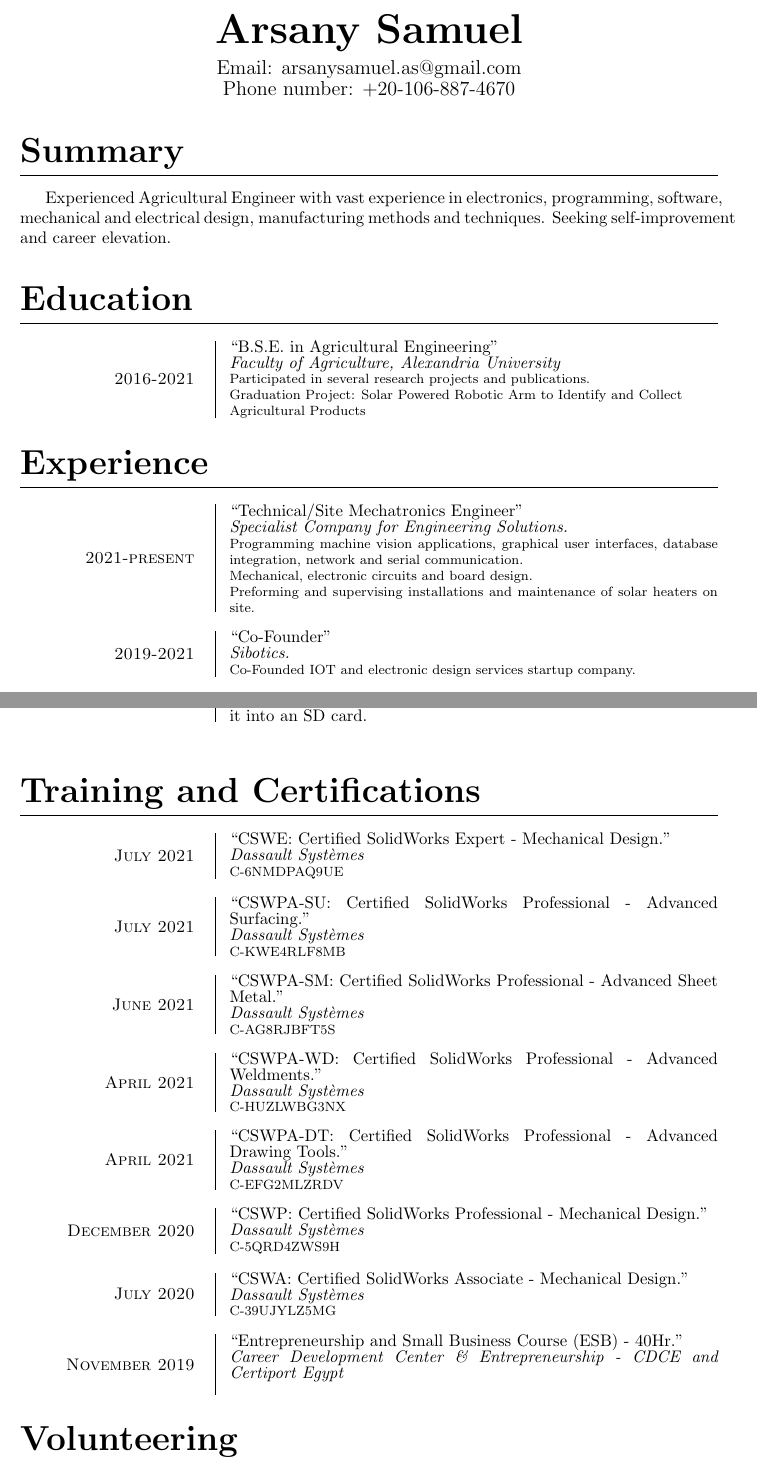
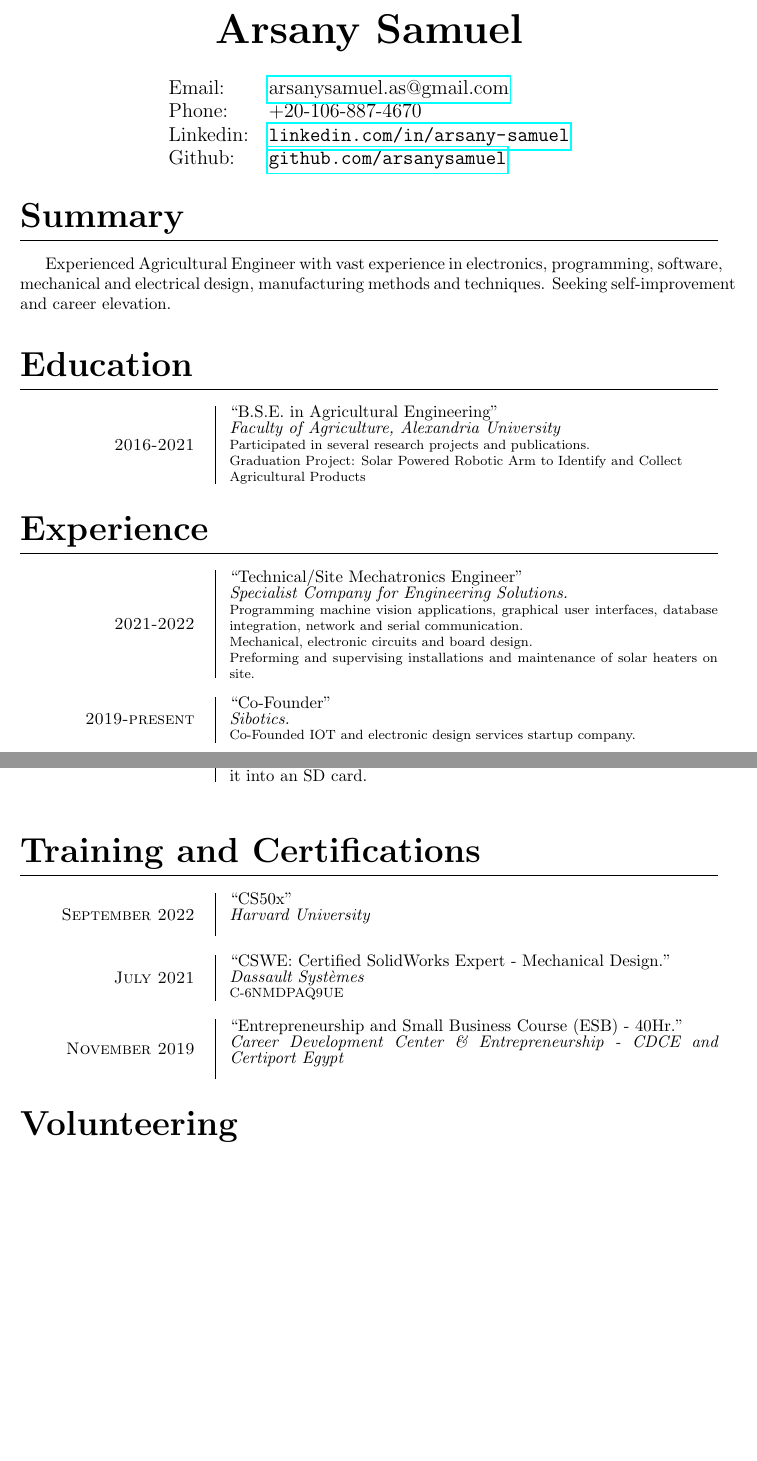
Before and after one commit to arsanysamuel/resume, a LaTeX CV (Arsany_Samuel_CV.tex): two parts of pages 1 and 3 of 3, joined at a grey line, cut so that both start at the same text, the shorter picture padded with empty space. Compiled offline with pdfLaTeX.

Commit message:
added more contact info

```diff
--- a/Arsany_Samuel_CV.tex
+++ b/Arsany_Samuel_CV.tex
@@ -13,8 +13,17 @@
 \renewcommand{\maketitle}{
 	\begin{center}
 		{\Huge\bfseries{\theauthor}}\\
-		\vspace{0.5em}
-		{\large Email: arsanysamuel.as@gmail.com \\ Phone number: +20-106-887-4670}
+			\vspace{0.5em}
+		{
+			\begin{center}
+				\large\begin{tabular}{l  l}
+					Email: & \href{mailto:arsanysamuel.as@gmail.com}{arsanysamuel.as@gmail.com}  \\
+					Phone: & +20-106-887-4670  \\
+					Linkedin: & \url{linkedin.com/in/arsany-samuel}  \\
+					Github: & \url{github.com/arsanysamuel}
+				\end{tabular}
+			\end{center}
+		}
 	\end{center}
 }
 
@@ -107,11 +116,11 @@
 
 
 	\section{Experience}
-		\entry{2021-present}
+		\entry{2021-2022}
 			{Technical/Site Mechatronics Engineer}
 			{Specialist Company for Engineering Solutions.}
 			{Programming machine vision applications, graphical user interfaces, database integration, network and serial communication.\\Mechanical, electronic circuits and board design.\\Preforming and supervising installations and maintenance of solar heaters on site.}
-		\entry{2019-2021}
+		\entry{2019-present}
 			{Co-Founder}
 			{Sibotics.}
 			{Co-Founded IOT and electronic design services startup company.}
@@ -164,34 +173,14 @@
 
 
 	\section{Training and Certifications}
+		\entry{September 2022}
+			{CS50x}
+			{Harvard University}
+			{}
 		\entry{July 2021}
 			{CSWE: Certified SolidWorks Expert - Mechanical Design.}
 			{Dassault Systèmes}
 			{C-6NMDPAQ9UE}
-		\entry{July 2021}
-			{CSWPA-SU: Certified SolidWorks Professional - Advanced Surfacing.}
-			{Dassault Systèmes}
-			{C-KWE4RLF8MB}
-		\entry{June 2021}
-			{CSWPA-SM: Certified SolidWorks Professional - Advanced Sheet Metal.}
-			{Dassault Systèmes}
-			{C-AG8RJBFT5S}
-		\entry{April 2021}
-			{CSWPA-WD: Certified SolidWorks Professional - Advanced Weldments.}
-			{Dassault Systèmes}
-			{C-HUZLWBG3NX}
-		\entry{April 2021}
-			{CSWPA-DT: Certified SolidWorks Professional - Advanced Drawing Tools.}
-			{Dassault Systèmes}
-			{C-EFG2MLZRDV}
-		\entry{December 2020}
-			{CSWP: Certified SolidWorks Professional - Mechanical Design.}
-			{Dassault Systèmes}
-			{C-5QRD4ZWS9H}
-		\entry{July 2020}
-			{CSWA: Certified SolidWorks Associate - Mechanical Design.}
-			{Dassault Systèmes}
-			{C-39UJYLZ5MG}
 		\entry{November 2019}
 			{Entrepreneurship and Small Business Course (ESB) - 40Hr.}
 			{Career Development Center \& Entrepreneurship - CDCE and Certiport Egypt}
```
Also changed, not shown: Arsany_Samuel_CV.tex (2 more changed lines).
